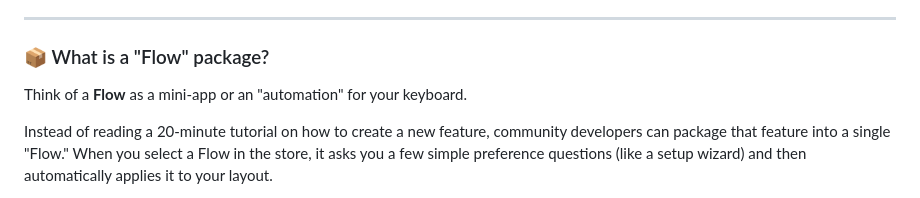
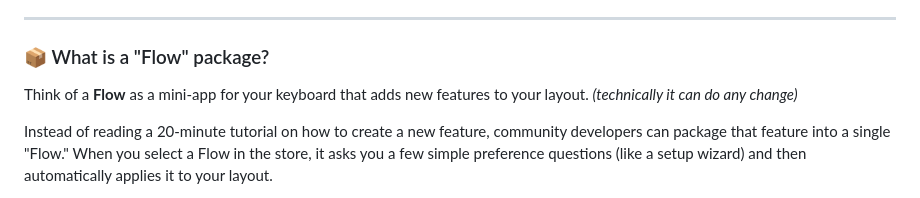
Before and after one commit to moosylog/flows4json, a Markdown page: README.md, the part around the change. GitHub-like rendering.

Commit message:
Update 'Flow' package description in README
Clarified the definition of a 'Flow' package in README.

```diff
--- a/README.md
+++ b/README.md
@@ -32,7 +32,7 @@ There is a better way. When you build a layout in the MoErgo Layout Editor, you
 ---
 
 ### 📦 What is a "Flow" package?
-Think of a **Flow** as a mini-app or an "automation" for your keyboard.
+Think of a **Flow** as a mini-app for your keyboard that adds new features to your layout.   *(technically it can do any change)*
 
 Instead of reading a 20-minute tutorial on how to create a new feature, community developers can package that feature into a single "Flow." When you select a Flow in the store, it asks you a few simple preference questions (like a setup wizard) and then automatically applies it to your layout.
 
```
